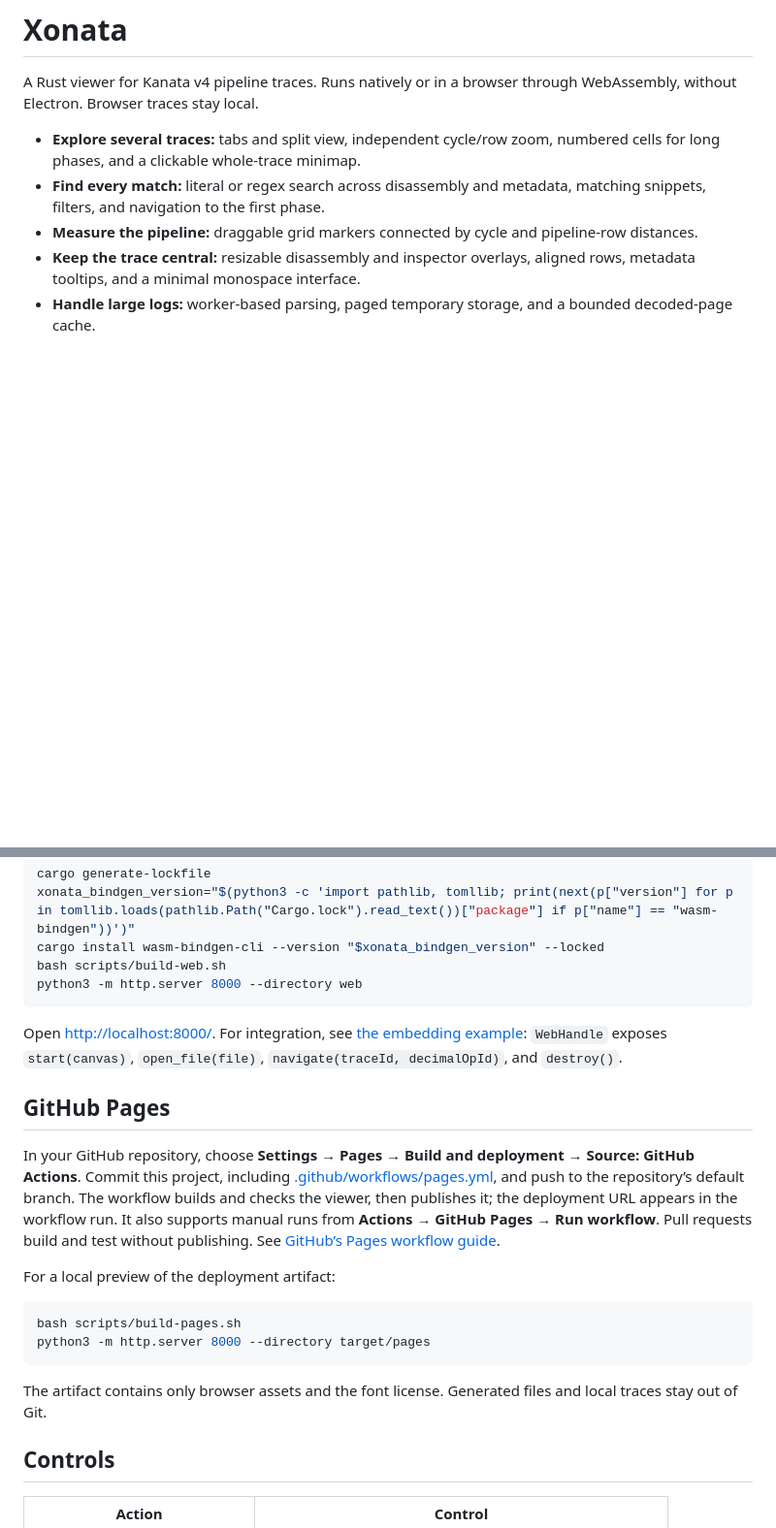
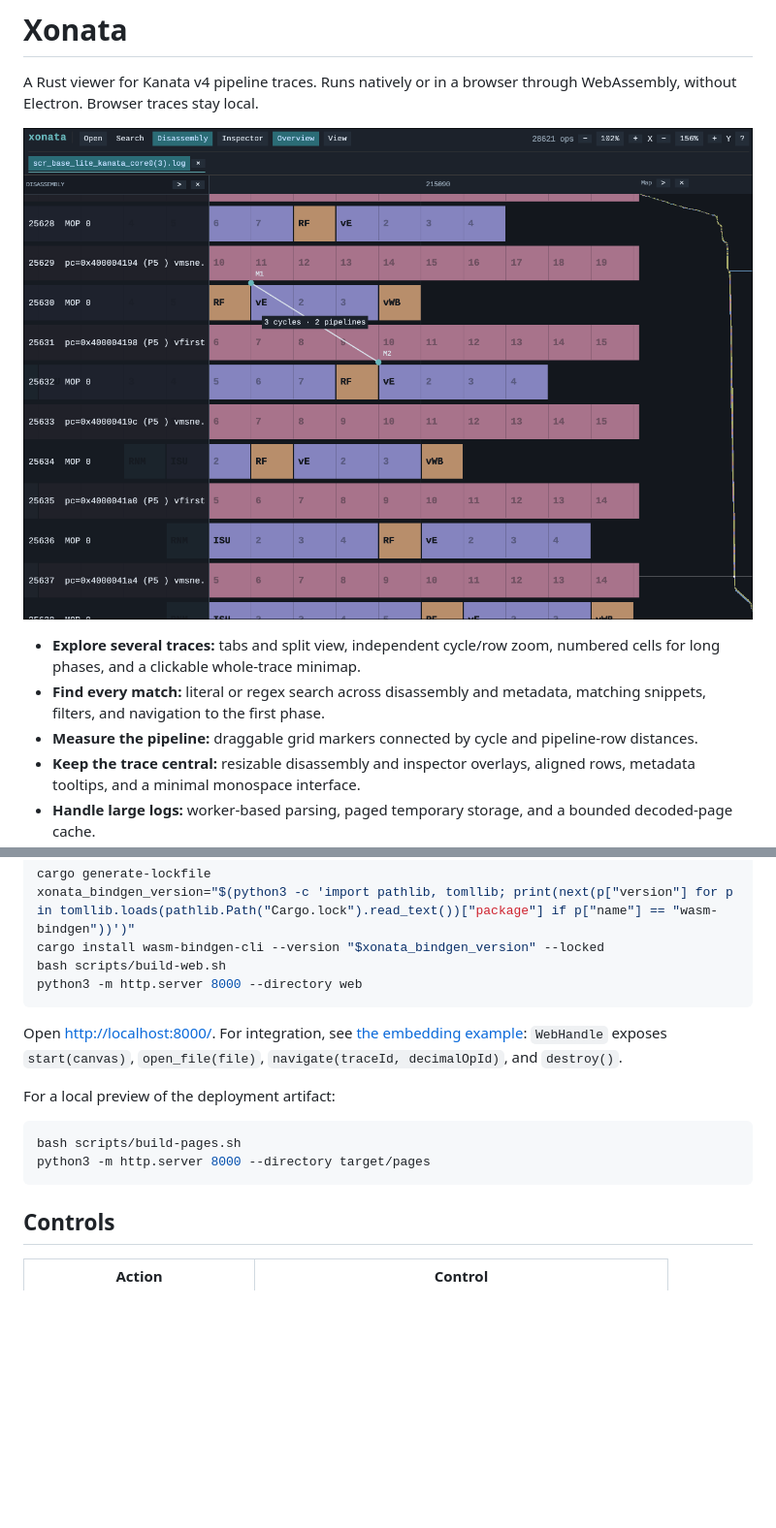
Before and after one commit to dacsson/xonata, a Markdown page: README.md, 2 parts joined by grey strips. Shown at 97% size. Drawn GitHub-style; pictures changed too: doc/showcase.png (added); blank space fills up the shorter version.

Commit message:
Add showcase

````diff
--- a/README.md
+++ b/README.md
@@ -1,6 +1,8 @@
 # Xonata
 
 A Rust viewer for Kanata v4 pipeline traces. Runs natively or in a browser through WebAssembly, without Electron. Browser traces stay local.
+
+![Xonata showing pipeline phases, disassembly, cycle-distance markers, and the whole-trace overview](doc/showcase.png)
 
 - **Explore several traces:** tabs and split view, independent cycle/row zoom, numbered cells for long phases, and a clickable whole-trace minimap.
 - **Find every match:** literal or regex search across disassembly and metadata, matching snippets, filters, and navigation to the first phase.
@@ -30,18 +32,12 @@ python3 -m http.server 8000 --directory web
 
 Open <http://localhost:8000/>. For integration, see [the embedding example](web/embed-example.html): `WebHandle` exposes `start(canvas)`, `open_file(file)`, `navigate(traceId, decimalOpId)`, and `destroy()`.
 
-## GitHub Pages
-
-In your GitHub repository, choose **Settings → Pages → Build and deployment → Source: GitHub Actions**. Commit this project, including [.github/workflows/pages.yml](.github/workflows/pages.yml), and push to the repository’s default branch. The workflow builds and checks the viewer, then publishes it; the deployment URL appears in the workflow run. It also supports manual runs from **Actions → GitHub Pages → Run workflow**. Pull requests build and test without publishing. See [GitHub’s Pages workflow guide](https://docs.github.com/en/pages/getting-started-with-github-pages/using-custom-workflows-with-github-pages).
-
 For a local preview of the deployment artifact:
 
 ```sh
 bash scripts/build-pages.sh
 python3 -m http.server 8000 --directory target/pages
 ```
-
-The artifact contains only browser assets and the font license. Generated files and local traces stay out of Git.
 
 ## Controls
 
````
Also changed, not shown: AGENTS.md (+1 -1 lines), 1 other file.
